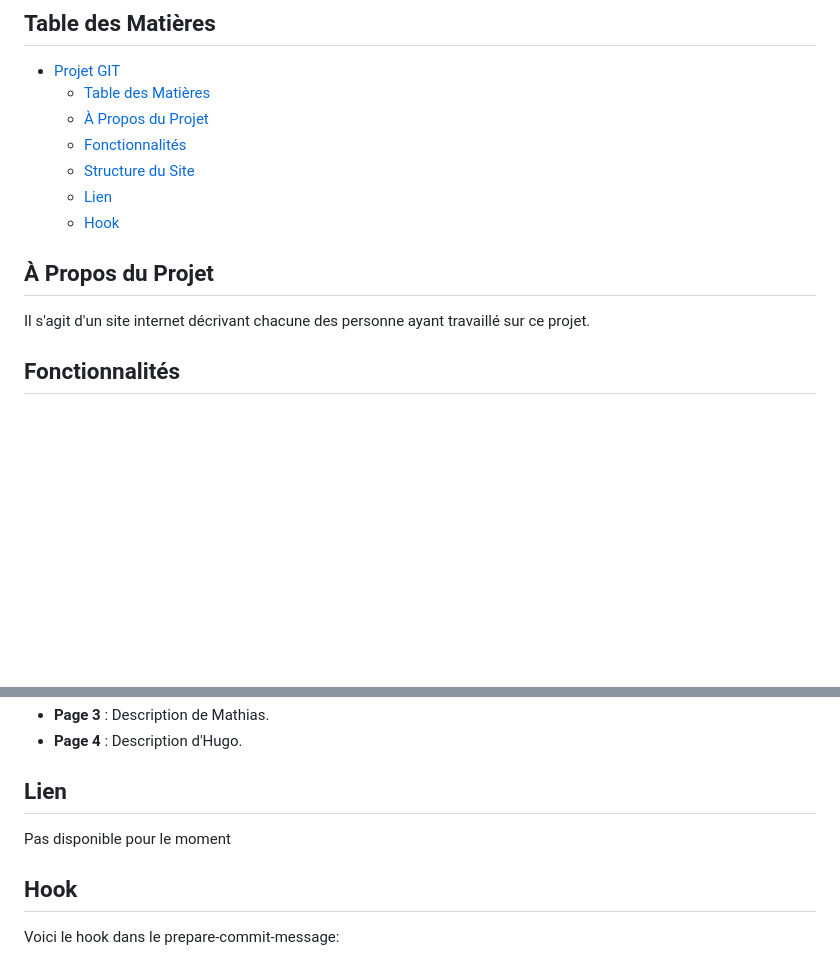
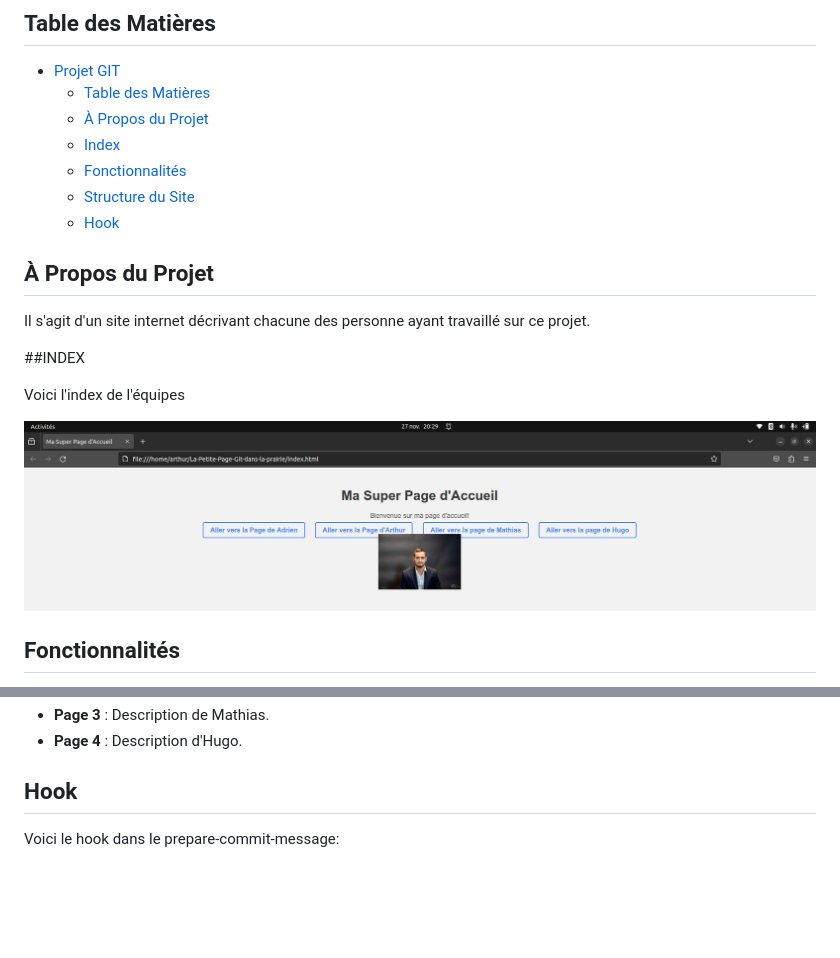
Before and after one commit to hefrcoo/Le-grand-site-git-dans-la-montagne, a Markdown page: README.md, 2 parts joined by grey strips. GitHub-like rendering; pictures changed too: image/index.png (added); blank space fills up the shorter version.

Commit message:
Nous sommes l'équipe 2, composée de AdrienG ArthurG MathiasH HugoC
index dans le read me

```diff
--- a/README.md
+++ b/README.md
@@ -9,14 +9,20 @@ Voici le repositoire GIT, de notre projet de site pour notre cours de GIT
 - [Projet GIT](#projet-git)
   - [Table des Matières](#table-des-matières)
   - [À Propos du Projet](#à-propos-du-projet)
+  - [Index](#index)
   - [Fonctionnalités](#fonctionnalités)
   - [Structure du Site](#structure-du-site)
-  - [Lien](#lien)
   - [Hook](#hook)
 
 ## À Propos du Projet
 
 Il s'agit d'un site internet décrivant chacune des personne ayant travaillé sur ce projet.
+
+##INDEX
+
+Voici l'index de l'équipes
+
+![screenshot](image/index.png)
 
 ## Fonctionnalités
 
@@ -33,9 +39,7 @@ Donnez une vue d'ensemble de la structure de votre site. Par exemple :
 - **Page 3** : Description de Mathias.
 - **Page 4** : Description d'Hugo.
 
-## Lien
 
-Pas disponible pour le moment
 
 ## Hook
 
```
